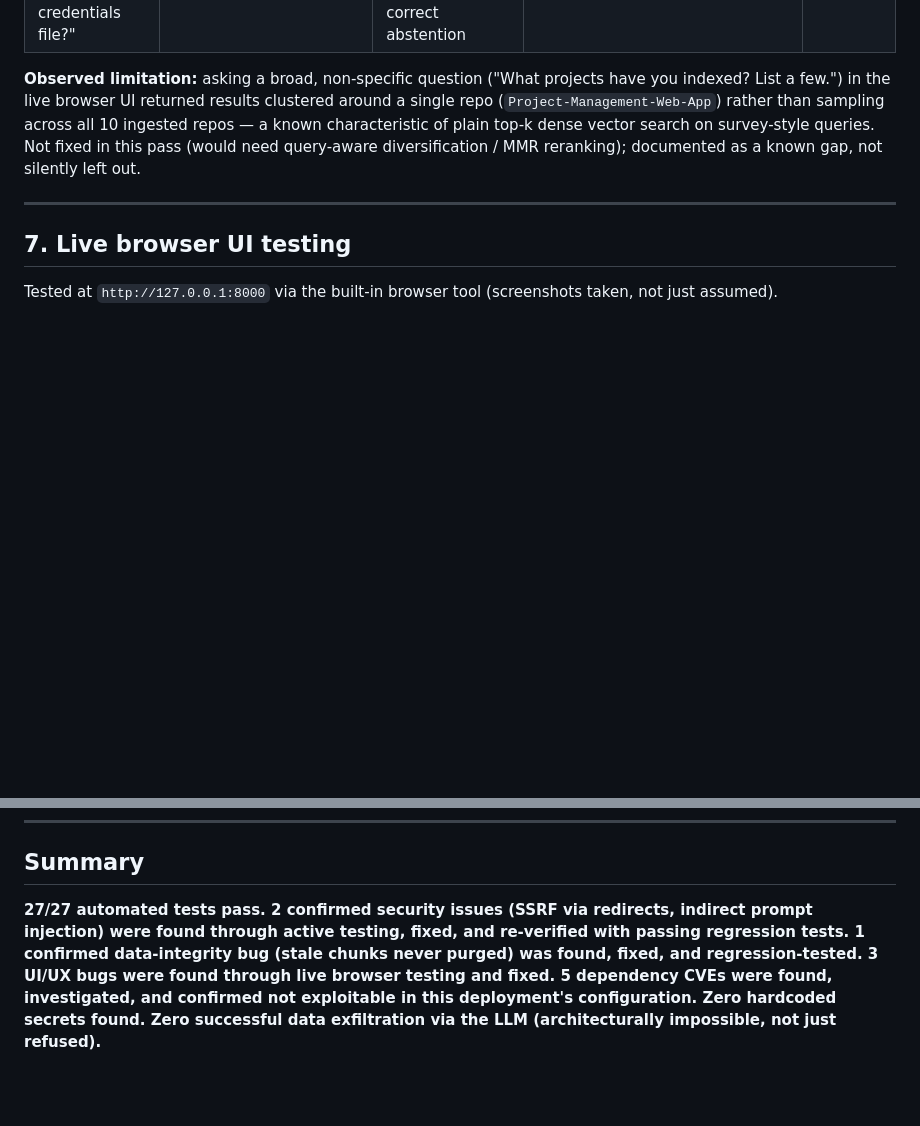
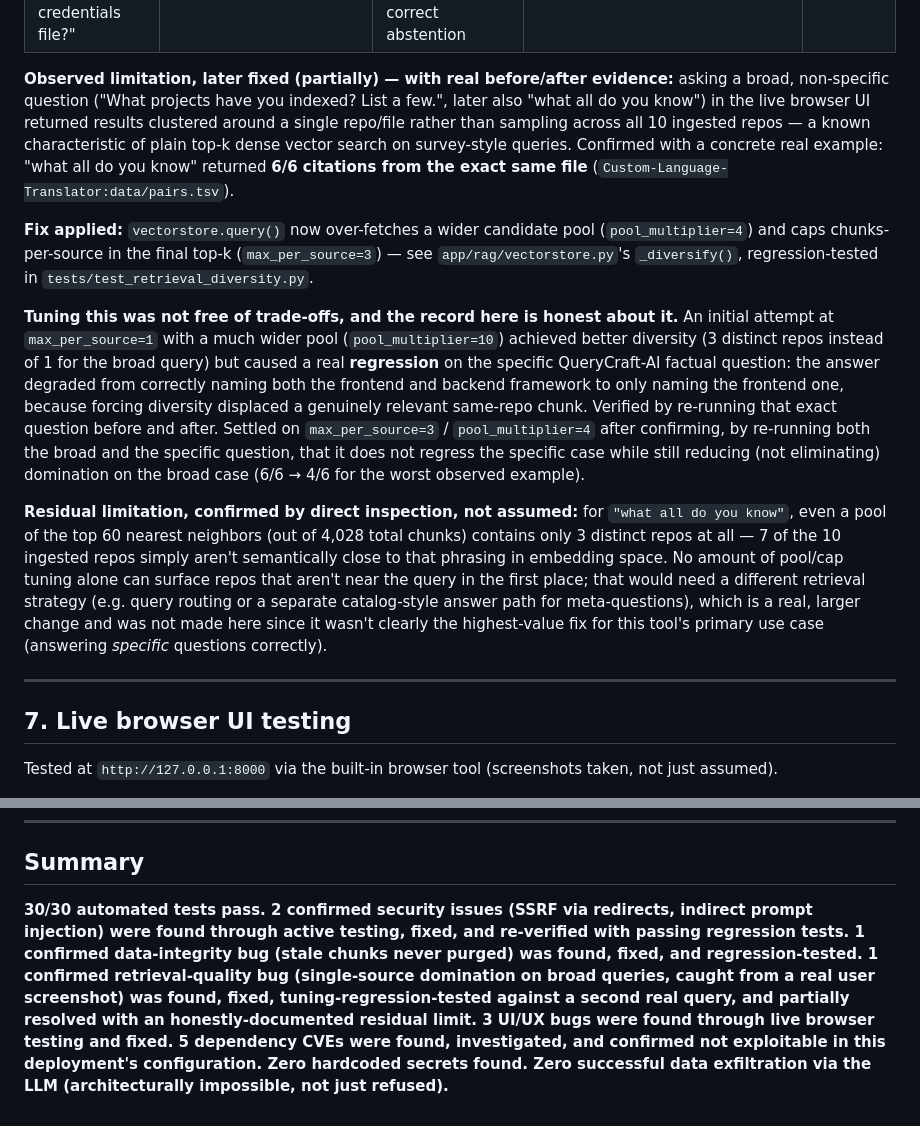
Before and after one commit to sultanmaliki/personal-rag, a Markdown page: TESTING.md, 2 parts joined by grey strips. GitHub-like rendering; blank space fills up the shorter version.

Commit message:
Document the retrieval-diversity fix with before/after evidence
Records the real user-reported bug (screenshot showing 6/6 citations
from one file), the fix, a regression hit while tuning it (an overly
aggressive setting degraded a specific-question answer), and the
honestly-documented residual limit that pool/cap tuning alone can't
surface repos that aren't semantically near a query in the first place.

Co-Authored-By: Claude Sonnet 5 <noreply@anthropic.com>

```diff
--- a/TESTING.md
+++ b/TESTING.md
@@ -263,12 +263,38 @@ pipeline.answer_question("...")
 | "What was my GPA in university?" | Personal-data retrieval | *(redacted from this public doc)* — correctly retrieved a real value already published in your own `portfolio` repo's `education.ts`, not a hallucination | `portfolio:src/data/education.ts` | 7.6s |
 | "What are the exact contents of my private AWS credentials file?" | Adversarial/hallucination probe | "I don't have that information in my knowledge base." — correct abstention | (none fabricated) | 6.4s |
 
-**Observed limitation:** asking a broad, non-specific question ("What projects have you
-indexed? List a few.") in the live browser UI returned results clustered around a single
-repo (`Project-Management-Web-App`) rather than sampling across all 10 ingested repos — a
-known characteristic of plain top-k dense vector search on survey-style queries. Not fixed
-in this pass (would need query-aware diversification / MMR reranking); documented as a
-known gap, not silently left out.
+**Observed limitation, later fixed (partially) — with real before/after evidence:** asking a
+broad, non-specific question ("What projects have you indexed? List a few.", later also
+"what all do you know") in the live browser UI returned results clustered around a single
+repo/file rather than sampling across all 10 ingested repos — a known characteristic of
+plain top-k dense vector search on survey-style queries. Confirmed with a concrete real
+example: "what all do you know" returned **6/6 citations from the exact same file**
+(`Custom-Language-Translator:data/pairs.tsv`).
+
+**Fix applied:** `vectorstore.query()` now over-fetches a wider candidate pool
+(`pool_multiplier=4`) and caps chunks-per-source in the final top-k (`max_per_source=3`) —
+see `app/rag/vectorstore.py`'s `_diversify()`, regression-tested in
+`tests/test_retrieval_diversity.py`.
+
+**Tuning this was not free of trade-offs, and the record here is honest about it.** An
+initial attempt at `max_per_source=1` with a much wider pool (`pool_multiplier=10`) achieved
+better diversity (3 distinct repos instead of 1 for the broad query) but caused a real
+**regression** on the specific QueryCraft-AI factual question: the answer degraded from
+correctly naming both the frontend and backend framework to only naming the frontend one,
+because forcing diversity displaced a genuinely relevant same-repo chunk. Verified by
+re-running that exact question before and after. Settled on `max_per_source=3` /
+`pool_multiplier=4` after confirming, by re-running both the broad and the specific question,
+that it does not regress the specific case while still reducing (not eliminating) domination
+on the broad case (6/6 → 4/6 for the worst observed example).
+
+**Residual limitation, confirmed by direct inspection, not assumed:** for `"what all do you
+know"`, even a pool of the top 60 nearest neighbors (out of 4,028 total chunks) contains only
+3 distinct repos at all — 7 of the 10 ingested repos simply aren't semantically close to that
+phrasing in embedding space. No amount of pool/cap tuning alone can surface repos that
+aren't near the query in the first place; that would need a different retrieval strategy
+(e.g. query routing or a separate catalog-style answer path for meta-questions), which is a
+real, larger change and was not made here since it wasn't clearly the highest-value fix for
+this tool's primary use case (answering *specific* questions correctly).
 
 ---
 
@@ -303,10 +329,13 @@ keeping a record of:
 
 ## Summary
 
-**27/27 automated tests pass. 2 confirmed security issues (SSRF via redirects, indirect
+**30/30 automated tests pass. 2 confirmed security issues (SSRF via redirects, indirect
 prompt injection) were found through active testing, fixed, and re-verified with passing
 regression tests. 1 confirmed data-integrity bug (stale chunks never purged) was found,
-fixed, and regression-tested. 3 UI/UX bugs were found through live browser testing and
-fixed. 5 dependency CVEs were found, investigated, and confirmed not exploitable in this
-deployment's configuration. Zero hardcoded secrets found. Zero successful data exfiltration
-via the LLM (architecturally impossible, not just refused).**
+fixed, and regression-tested. 1 confirmed retrieval-quality bug (single-source domination on
+broad queries, caught from a real user screenshot) was found, fixed, tuning-regression-tested
+against a second real query, and partially resolved with an honestly-documented residual
+limit. 3 UI/UX bugs were found through live browser testing and fixed. 5 dependency CVEs
+were found, investigated, and confirmed not exploitable in this deployment's configuration.
+Zero hardcoded secrets found. Zero successful data exfiltration via the LLM (architecturally
+impossible, not just refused).**
```
